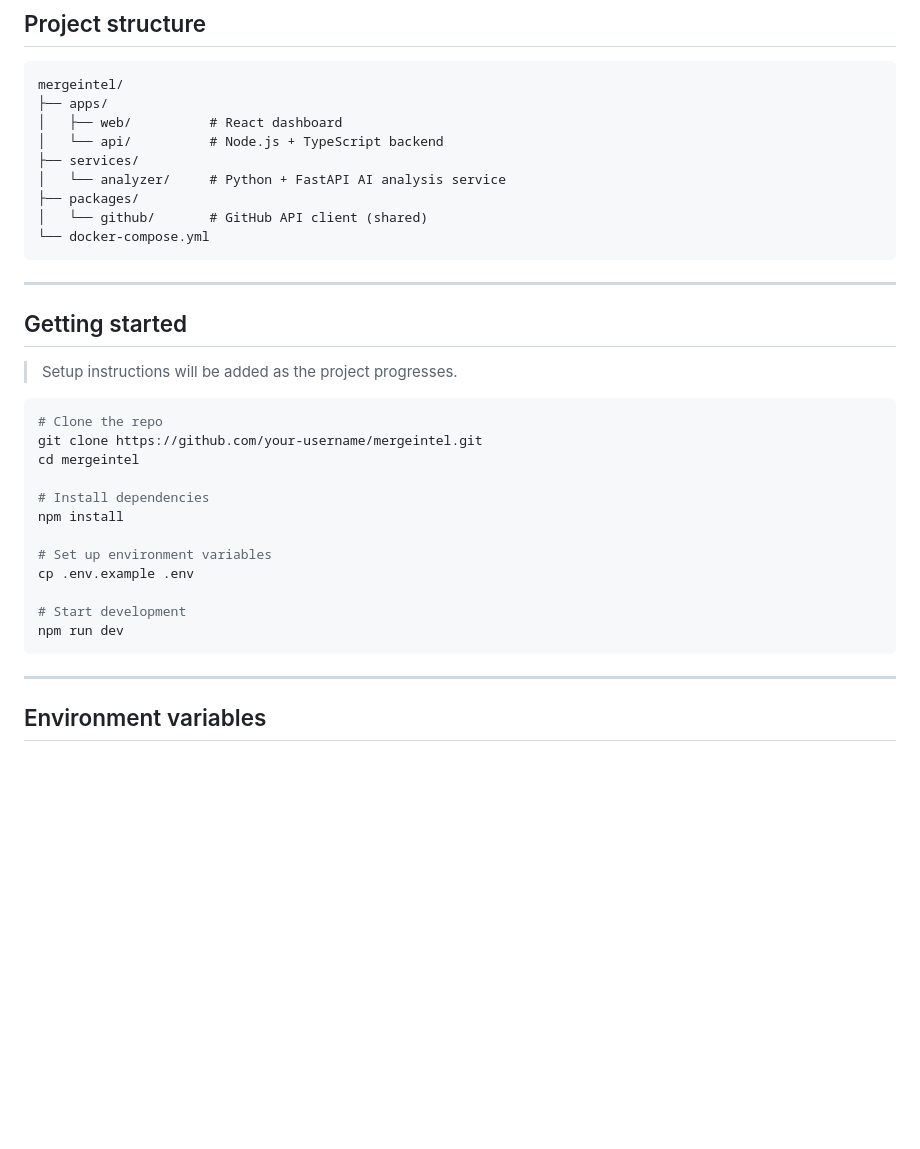
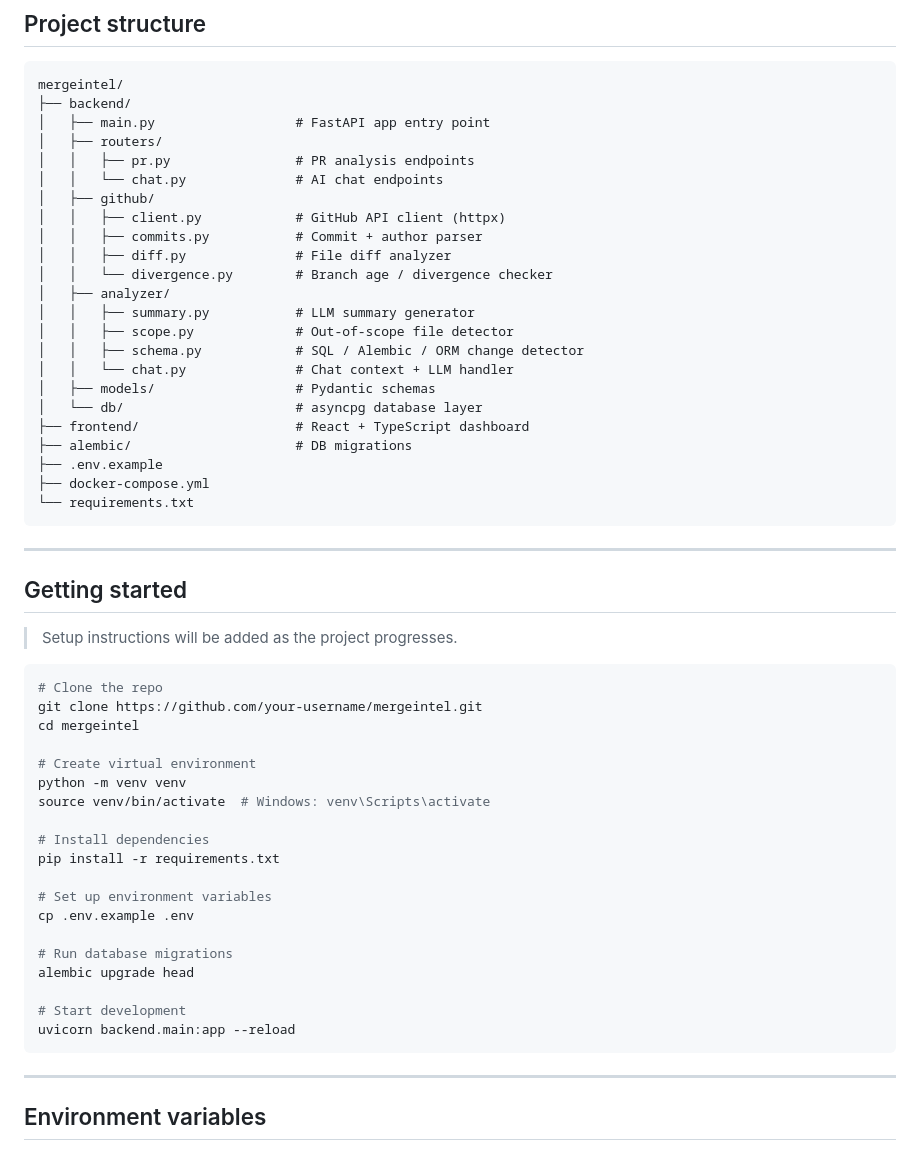
Before and after one commit to Carlos0550/mergeintel, a Markdown page: README.md, the part around one of its changes. GitHub-like rendering; blank space fills up the shorter version.

````diff
--- a/README.md
+++ b/README.md
@@ -121,14 +117,28 @@ Out of scope for MVP:
 
 ```
 mergeintel/
-├── apps/
-│   ├── web/          # React dashboard
-│   └── api/          # Node.js + TypeScript backend
-├── services/
-│   └── analyzer/     # Python + FastAPI AI analysis service
-├── packages/
-│   └── github/       # GitHub API client (shared)
-└── docker-compose.yml
+├── backend/
+│   ├── main.py                  # FastAPI app entry point
+│   ├── routers/
+│   │   ├── pr.py                # PR analysis endpoints
+│   │   └── chat.py              # AI chat endpoints
+│   ├── github/
+│   │   ├── client.py            # GitHub API client (httpx)
+│   │   ├── commits.py           # Commit + author parser
+│   │   ├── diff.py              # File diff analyzer
+│   │   └── divergence.py        # Branch age / divergence checker
+│   ├── analyzer/
+│   │   ├── summary.py           # LLM summary generator
+│   │   ├── scope.py             # Out-of-scope file detector
+│   │   ├── schema.py            # SQL / Alembic / ORM change detector
+│   │   └── chat.py              # Chat context + LLM handler
+│   ├── models/                  # Pydantic schemas
+│   └── db/                      # asyncpg database layer
+├── frontend/                    # React + TypeScript dashboard
+├── alembic/                     # DB migrations
+├── .env.example
+├── docker-compose.yml
+└── requirements.txt
 ```
 
 ---
@@ -142,14 +152,21 @@ mergeintel/
 git clone https://github.com/your-username/mergeintel.git
 cd mergeintel
 
+# Create virtual environment
+python -m venv venv
+source venv/bin/activate  # Windows: venv\Scripts\activate
+
 # Install dependencies
-npm install
+pip install -r requirements.txt
 
 # Set up environment variables
 cp .env.example .env
 
+# Run database migrations
+alembic upgrade head
+
 # Start development
-npm run dev
+uvicorn backend.main:app --reload
 ```
 
 ---
````
Also changed, not shown: other parts of README.md (+22 -26 lines).
